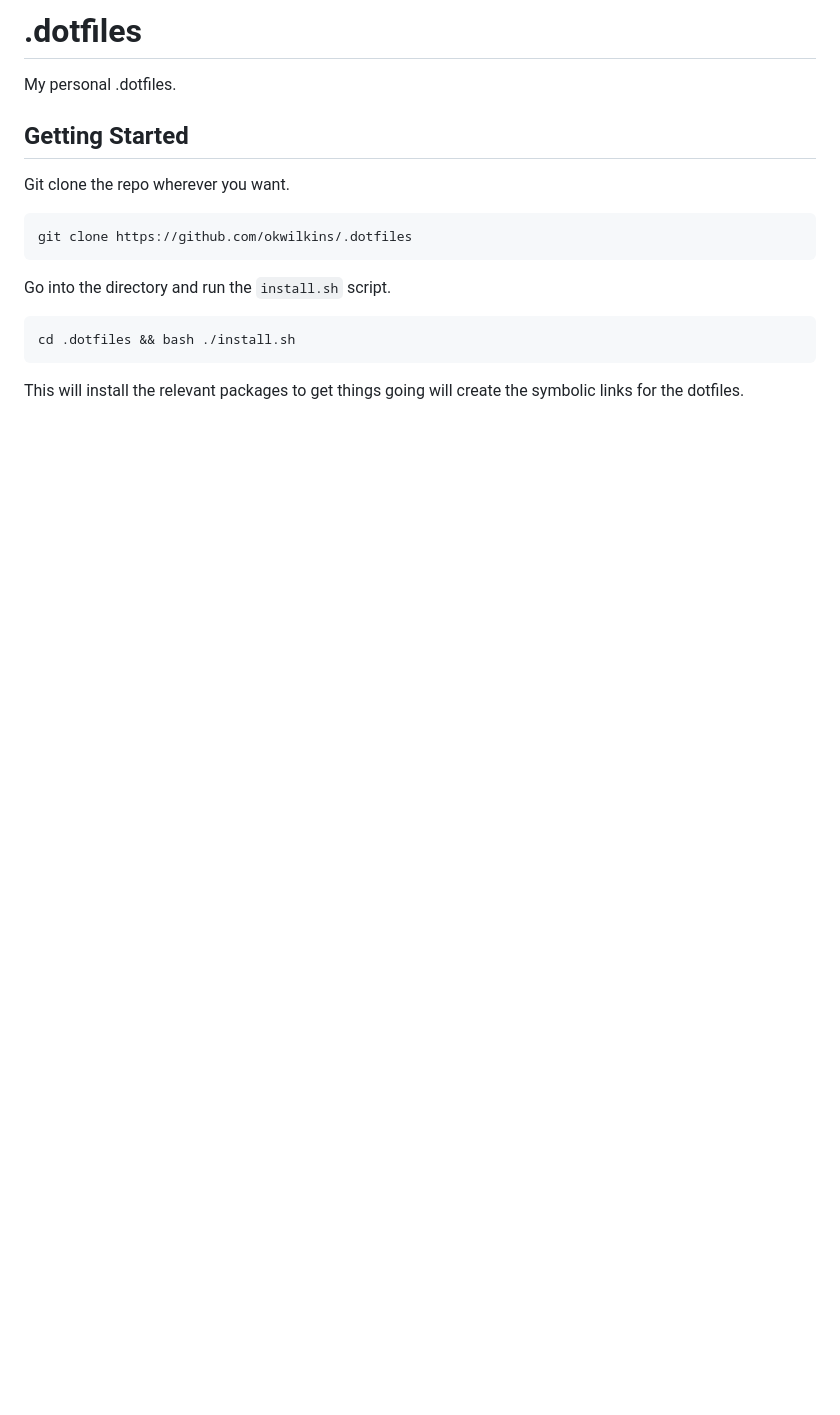
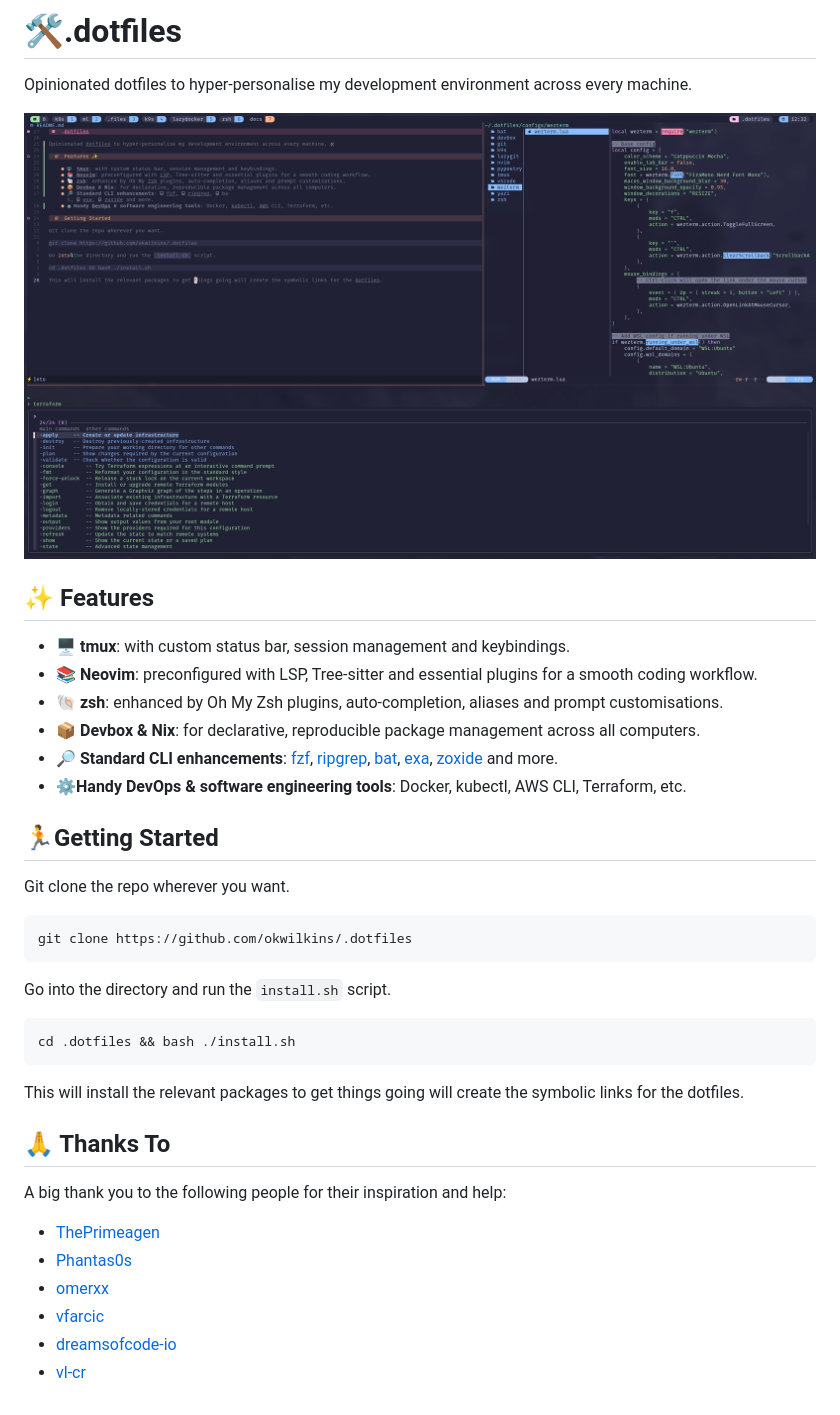
Before and after one commit to okwilkins/.dotfiles, a Markdown page: README.md, the part around the change. Drawn GitHub-style; pictures changed too: docs/example.png (added); blank space fills up the shorter version.

Commit message:
docs: Add improved README
fix

emoji

````diff
--- a/README.md
+++ b/README.md
@@ -1,8 +1,19 @@
-# .dotfiles
+# 🛠️.dotfiles
 
-My personal .dotfiles.
+Opinionated dotfiles to hyper-personalise my development environment across every machine.
 
-## Getting Started
+![alt](./docs/example.png)
+
+## ✨ Features
+
+- 🖥️ **tmux**: with custom status bar, session management and keybindings.
+- 📚 **Neovim**: preconfigured with LSP, Tree-sitter and essential plugins for a smooth coding workflow.
+- 🐚 **zsh**: enhanced by Oh My Zsh plugins, auto-completion, aliases and prompt customisations.
+- 📦 **Devbox & Nix**: for declarative, reproducible package management across all computers.
+- 🔎 **Standard CLI enhancements**: [fzf](https://github.com/junegunn/fzf), [ripgrep](https://github.com/BurntSushi/ripgrep), [bat](https://github.com/sharkdp/bat), [exa](https://github.com/ogham/exa), [zoxide](https://github.com/ajeetdsouza/zoxide) and more.
+- ⚙️**Handy DevOps & software engineering tools**: Docker, kubectl, AWS CLI, Terraform, etc.
+
+## 🏃Getting Started
 
 Git clone the repo wherever you want.
 
@@ -17,3 +28,14 @@ cd .dotfiles && bash ./install.sh
 ```
 
 This will install the relevant packages to get things going will create the symbolic links for the dotfiles.
+
+## 🙏 Thanks To
+
+A big thank you to the following people for their inspiration and help:
+
+- [ThePrimeagen](https://github.com/ThePrimeagen)
+- [Phantas0s](https://github.com/Phantas0s)
+- [omerxx](https://github.com/omerxx)
+- [vfarcic](https://github.com/vfarcic)
+- [dreamsofcode-io](https://github.com/dreamsofcode-io)
+- [vl-cr](https://github.com/vl-cr)
````
